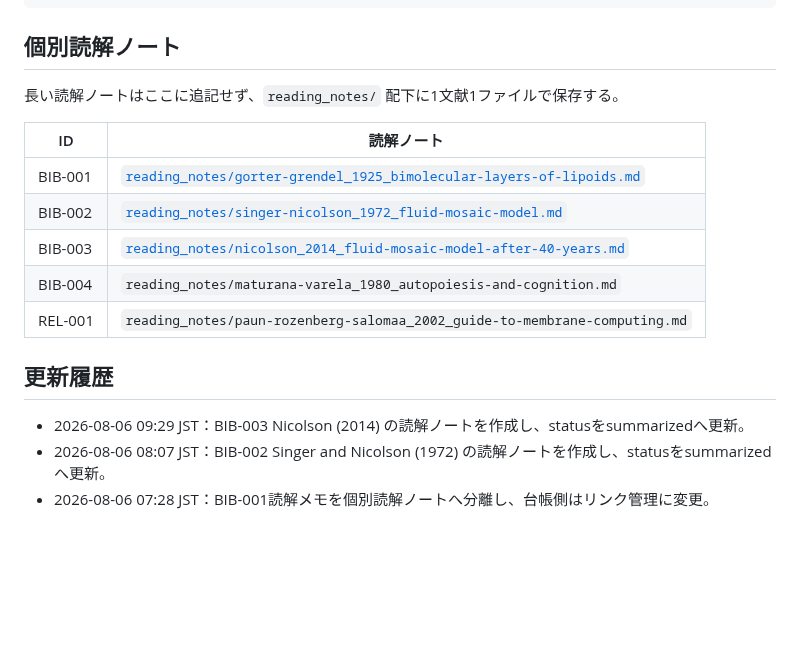
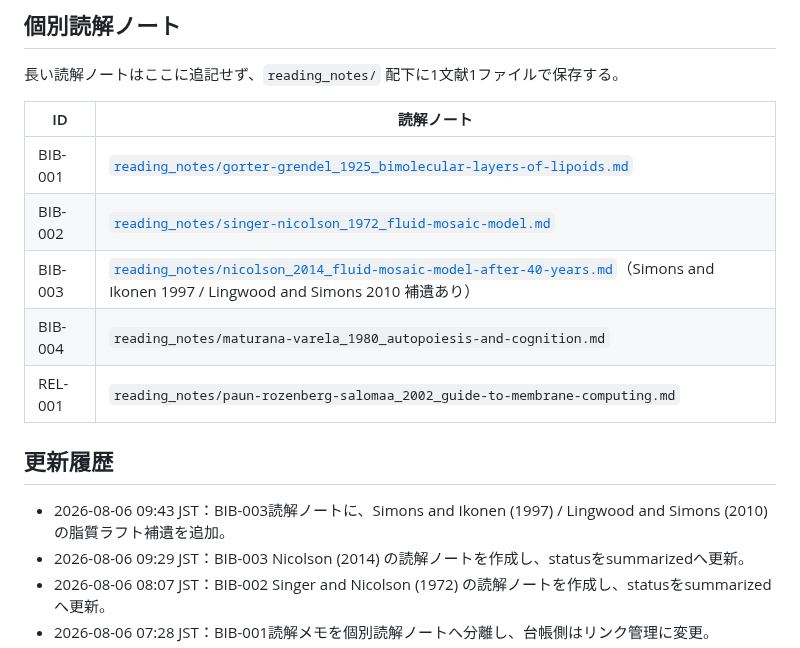
Before and after one commit to smilegroupsato/web-genai-ron-jp, a Markdown page: research/membrane-theory/BIBLIOGRAPHY.md, the part around one of its changes. Drawn GitHub-style; blank space fills up the shorter version.

Commit message:
Update bibliography for BIB-003 lipid raft supplement

```diff
--- a/research/membrane-theory/BIBLIOGRAPHY.md
+++ b/research/membrane-theory/BIBLIOGRAPHY.md
@@ -149,12 +149,13 @@
 |---|---|
 | BIB-001 | [`reading_notes/gorter-grendel_1925_bimolecular-layers-of-lipoids.md`](./reading_notes/gorter-grendel_1925_bimolecular-layers-of-lipoids.md) |
 | BIB-002 | [`reading_notes/singer-nicolson_1972_fluid-mosaic-model.md`](./reading_notes/singer-nicolson_1972_fluid-mosaic-model.md) |
-| BIB-003 | [`reading_notes/nicolson_2014_fluid-mosaic-model-after-40-years.md`](./reading_notes/nicolson_2014_fluid-mosaic-model-after-40-years.md) |
+| BIB-003 | [`reading_notes/nicolson_2014_fluid-mosaic-model-after-40-years.md`](./reading_notes/nicolson_2014_fluid-mosaic-model-after-40-years.md)（Simons and Ikonen 1997 / Lingwood and Simons 2010 補遺あり） |
 | BIB-004 | `reading_notes/maturana-varela_1980_autopoiesis-and-cognition.md` |
 | REL-001 | `reading_notes/paun-rozenberg-salomaa_2002_guide-to-membrane-computing.md` |
 
 ## 更新履歴
 
+- 2026-08-06 09:43 JST：BIB-003読解ノートに、Simons and Ikonen (1997) / Lingwood and Simons (2010) の脂質ラフト補遺を追加。
 - 2026-08-06 09:29 JST：BIB-003 Nicolson (2014) の読解ノートを作成し、statusをsummarizedへ更新。
 - 2026-08-06 08:07 JST：BIB-002 Singer and Nicolson (1972) の読解ノートを作成し、statusをsummarizedへ更新。
 - 2026-08-06 07:28 JST：BIB-001読解メモを個別読解ノートへ分離し、台帳側はリンク管理に変更。
```
Also changed, not shown: other parts of research/membrane-theory/BIBLIOGRAPHY.md (+1 -1 lines).
